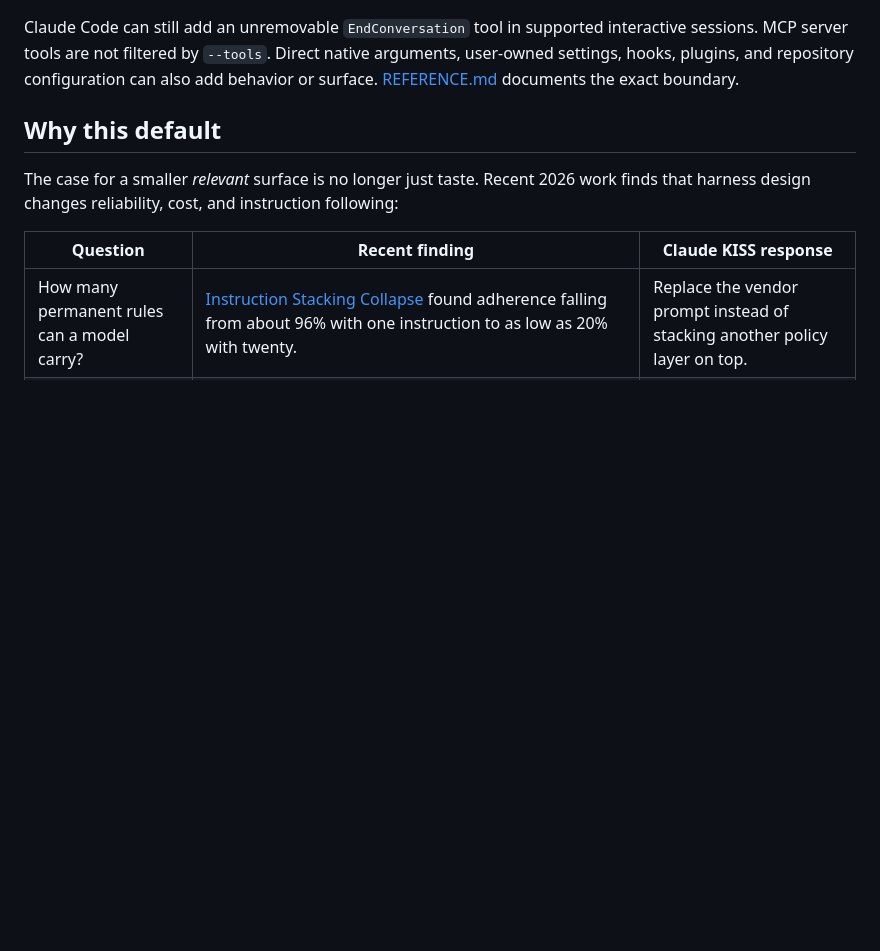
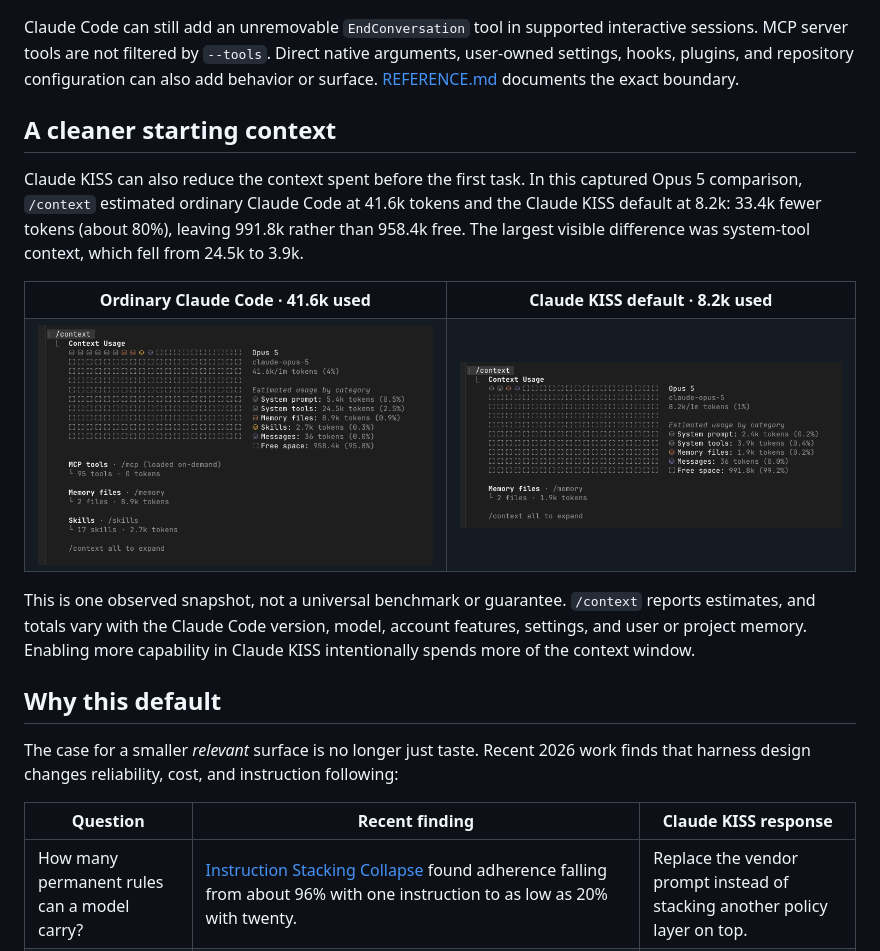
Before and after one commit to aphoristicartist/claude-kiss, a Markdown page: README.md, the part around the change. Rendered like a GitHub page; pictures changed too: assets/context-kiss.png (added), assets/context-ordinary.png (added); blank space fills up the shorter version.

Commit message:
docs: show starting context comparison (#18)

```diff
--- a/README.md
+++ b/README.md
@@ -75,6 +75,29 @@ Claude Code can still add an unremovable `EndConversation` tool in supported int
 sessions. MCP server tools are not filtered by `--tools`. Direct native arguments, user-owned
 settings, hooks, plugins, and repository configuration can also add behavior or surface.
 [REFERENCE.md](REFERENCE.md) documents the exact boundary.
+
+## A cleaner starting context
+
+Claude KISS can also reduce the context spent before the first task. In this captured Opus 5
+comparison, `/context` estimated ordinary Claude Code at 41.6k tokens and the Claude KISS
+default at 8.2k: 33.4k fewer tokens (about 80%), leaving 991.8k rather than 958.4k free. The
+largest visible difference was system-tool context, which fell from 24.5k to 3.9k.
+
+<table>
+  <tr>
+    <th>Ordinary Claude Code · 41.6k used</th>
+    <th>Claude KISS default · 8.2k used</th>
+  </tr>
+  <tr>
+    <td><img src="assets/context-ordinary.png" width="723" alt="Claude Code context view showing 41.6k of 1m tokens used, including 24.5k for system tools, 8.9k for memory files, and 2.7k for skills"></td>
+    <td><img src="assets/context-kiss.png" width="712" alt="Claude KISS context view showing 8.2k of 1m tokens used, including 3.9k for system tools and 1.9k for memory files"></td>
+  </tr>
+</table>
+
+This is one observed snapshot, not a universal benchmark or guarantee. `/context` reports
+estimates, and totals vary with the Claude Code version, model, account features, settings,
+and user or project memory. Enabling more capability in Claude KISS intentionally spends more
+of the context window.
 
 ## Why this default
 
```
